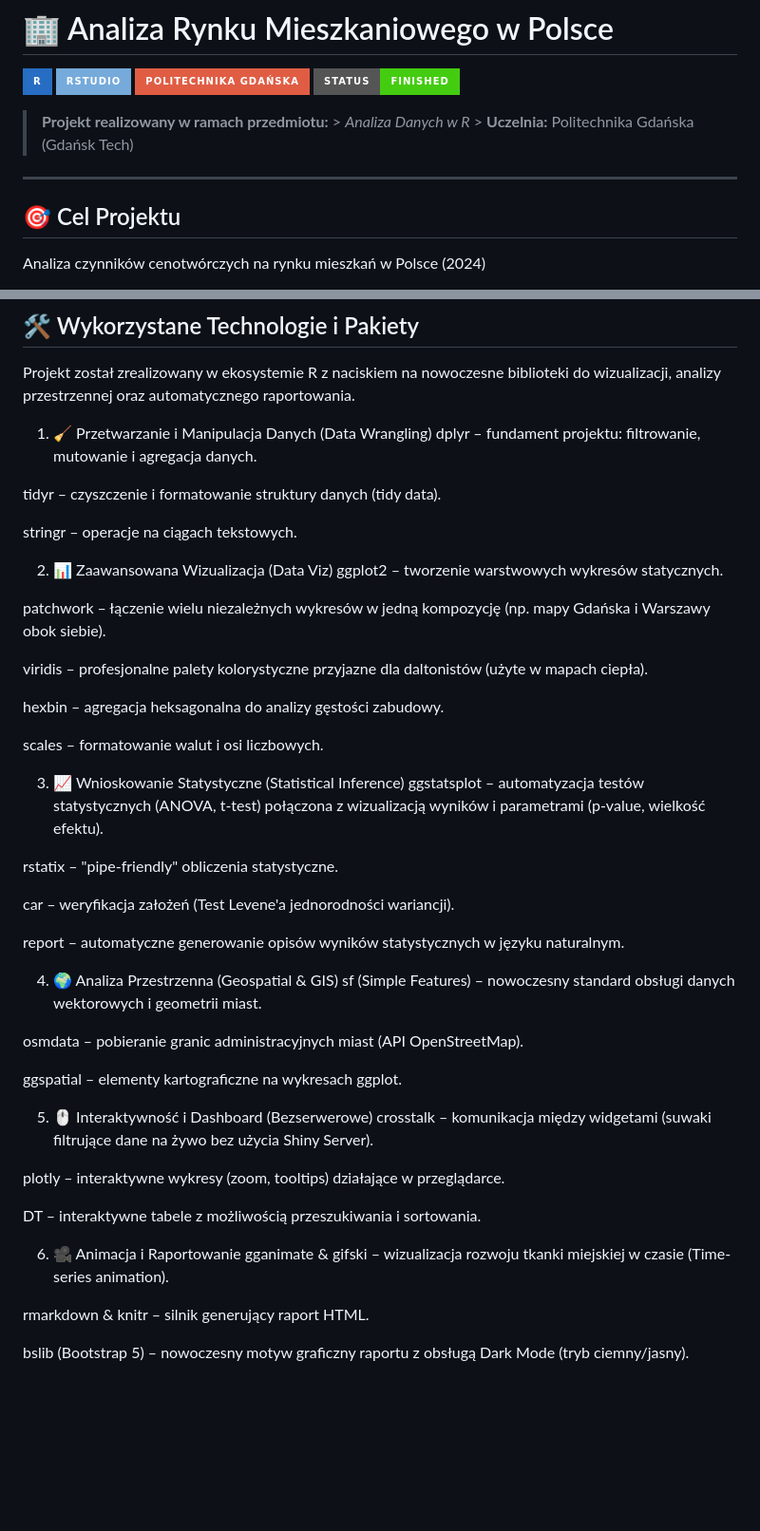
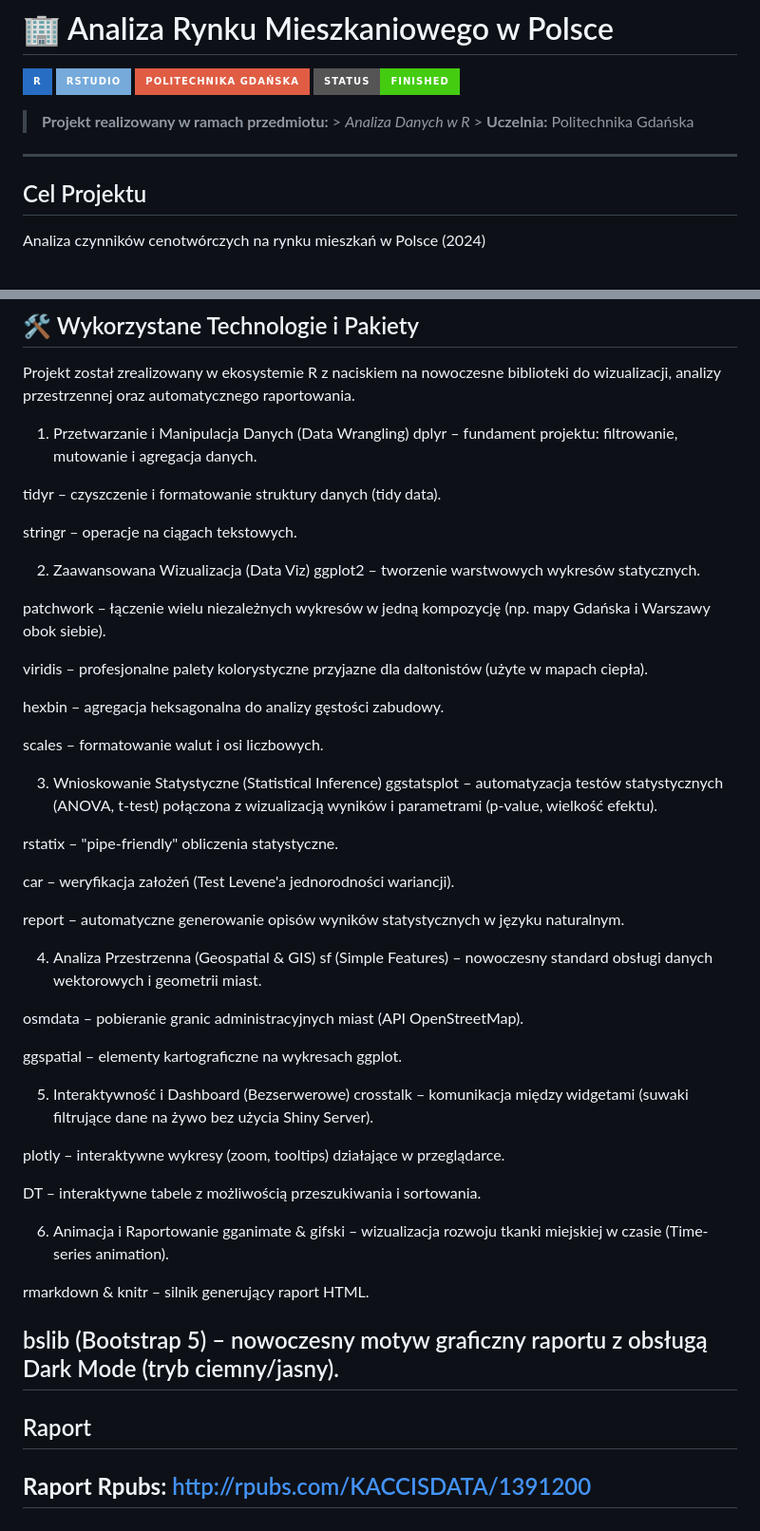
Before and after one commit to Michu24600/GRUPA-Aa, a Markdown page: README.md, 2 parts joined by grey strips. Shown at 95% size. GitHub-like rendering; badges without logos; blank space fills up the shorter version.

Commit message:
Dodanie linku z raportem do pliku REDME

```diff
--- a/README.md
+++ b/README.md
@@ -5,11 +5,11 @@
 ![Gdańsk Tech](https://img.shields.io/badge/Politechnika_Gdańska-red?style=for-the-badge&logo=school&logoColor=white)
 ![Status](https://img.shields.io/badge/Status-Finished-success?style=for-the-badge)
 
-> **Projekt realizowany w ramach przedmiotu:** > *Analiza Danych w R* > **Uczelnia:** Politechnika Gdańska (Gdańsk Tech)
+> **Projekt realizowany w ramach przedmiotu:** > *Analiza Danych w R* > **Uczelnia:** Politechnika Gdańska
 
 ---
 
-## 🎯 Cel Projektu
+## Cel Projektu
 
 Analiza czynników cenotwórczych na rynku mieszkań w Polsce (2024)
 
@@ -66,14 +66,14 @@ Poniższa tabela przedstawia opis zmiennych dostępnych w analizowanym zbiorze d
 ## 🛠️ Wykorzystane Technologie i Pakiety
 Projekt został zrealizowany w ekosystemie R z naciskiem na nowoczesne biblioteki do wizualizacji, analizy przestrzennej oraz automatycznego raportowania.
 
-1. 🧹 Przetwarzanie i Manipulacja Danych (Data Wrangling)
+1. Przetwarzanie i Manipulacja Danych (Data Wrangling)
 dplyr – fundament projektu: filtrowanie, mutowanie i agregacja danych.
 
 tidyr – czyszczenie i formatowanie struktury danych (tidy data).
 
 stringr – operacje na ciągach tekstowych.
 
-2. 📊 Zaawansowana Wizualizacja (Data Viz)
+2. Zaawansowana Wizualizacja (Data Viz)
 ggplot2 – tworzenie warstwowych wykresów statycznych.
 
 patchwork – łączenie wielu niezależnych wykresów w jedną kompozycję (np. mapy Gdańska i Warszawy obok siebie).
@@ -84,7 +84,7 @@ hexbin – agregacja heksagonalna do analizy gęstości zabudowy.
 
 scales – formatowanie walut i osi liczbowych.
 
-3. 📈 Wnioskowanie Statystyczne (Statistical Inference)
+3. Wnioskowanie Statystyczne (Statistical Inference)
 ggstatsplot – automatyzacja testów statystycznych (ANOVA, t-test) połączona z wizualizacją wyników i parametrami (p-value, wielkość efektu).
 
 rstatix – "pipe-friendly" obliczenia statystyczne.
@@ -93,23 +93,29 @@ car – weryfikacja założeń (Test Levene'a jednorodności wariancji).
 
 report – automatyczne generowanie opisów wyników statystycznych w języku naturalnym.
 
-4. 🌍 Analiza Przestrzenna (Geospatial & GIS)
+4. Analiza Przestrzenna (Geospatial & GIS)
 sf (Simple Features) – nowoczesny standard obsługi danych wektorowych i geometrii miast.
 
 osmdata – pobieranie granic administracyjnych miast (API OpenStreetMap).
 
 ggspatial – elementy kartograficzne na wykresach ggplot.
 
-5. 🖱️ Interaktywność i Dashboard (Bezserwerowe)
+5.  Interaktywność i Dashboard (Bezserwerowe)
 crosstalk – komunikacja między widgetami (suwaki filtrujące dane na żywo bez użycia Shiny Server).
 
 plotly – interaktywne wykresy (zoom, tooltips) działające w przeglądarce.
 
 DT – interaktywne tabele z możliwością przeszukiwania i sortowania.
 
-6. 🎥 Animacja i Raportowanie
+6. Animacja i Raportowanie
 gganimate & gifski – wizualizacja rozwoju tkanki miejskiej w czasie (Time-series animation).
 
 rmarkdown & knitr – silnik generujący raport HTML.
 
 bslib (Bootstrap 5) – nowoczesny motyw graficzny raportu z obsługą Dark Mode (tryb ciemny/jasny).
+---
+
+## Raport
+
+**Raport Rpubs:** http://rpubs.com/KACCISDATA/1391200
+---
```
Also changed, not shown: other parts of README.md (+3 -3 lines).
